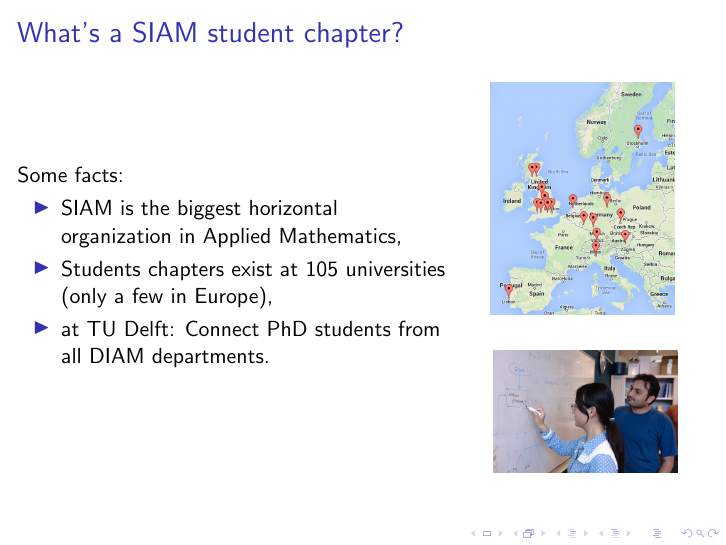
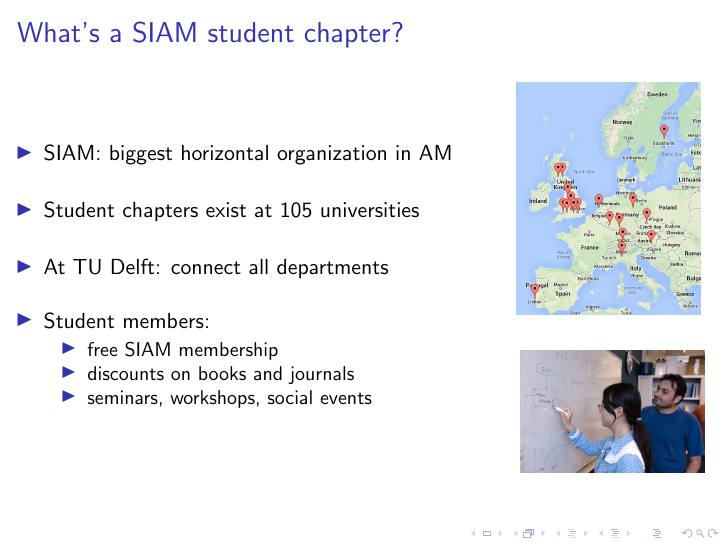
Before and after one commit to sscdelft/kickoff_talk, LaTeX slides (kickoff_ssc.tex): page 2 of 9. Compiled offline with pdfLaTeX; a LaTeX package or settings file that is missing is left out.

Commit message:
Changed slides 1-4, which Thea presents

```diff
--- a/kickoff_ssc.tex
+++ b/kickoff_ssc.tex
@@ -21,12 +21,23 @@
 \begin{frame}
 \frametitle{What's a SIAM student chapter?}
 \begin{columns}
- \begin{column}{0.7\textwidth}
- Some facts:
+ \begin{column}{0.8\textwidth}
  \begin{itemize}
-  \item SIAM is the biggest horizontal organization in Applied Mathematics,
-  \item Students chapters exist at 105 universities (only a few in Europe),
-  \item at TU Delft: Connect PhD students from all DIAM departments.
+  \item SIAM: biggest horizontal organization in AM
+
+\bigskip
+  \item Student chapters exist at 105 universities
+
+\bigskip
+  \item At TU Delft: connect all departments
+
+\bigskip
+  \item Student members:
+\begin{itemize}
+ \item free SIAM membership
+ \item discounts on books and journals
+ \item seminars, workshops, social events
+\end{itemize}
  \end{itemize}
 
  \end{column}
```
